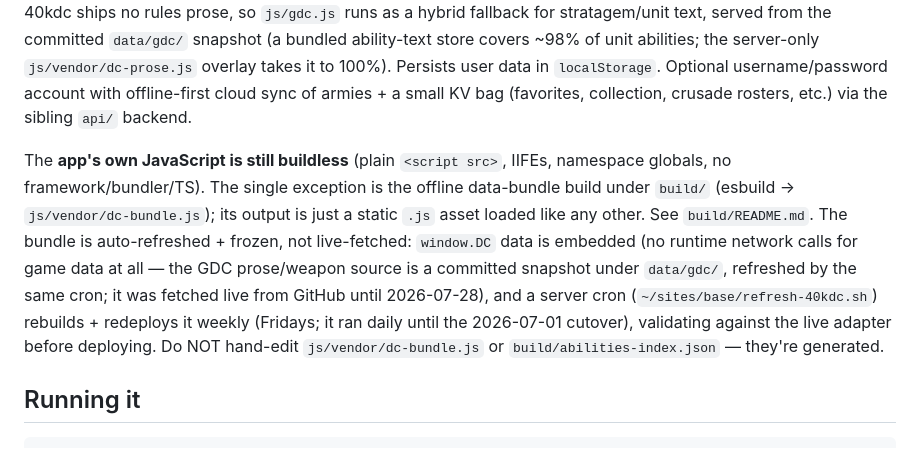
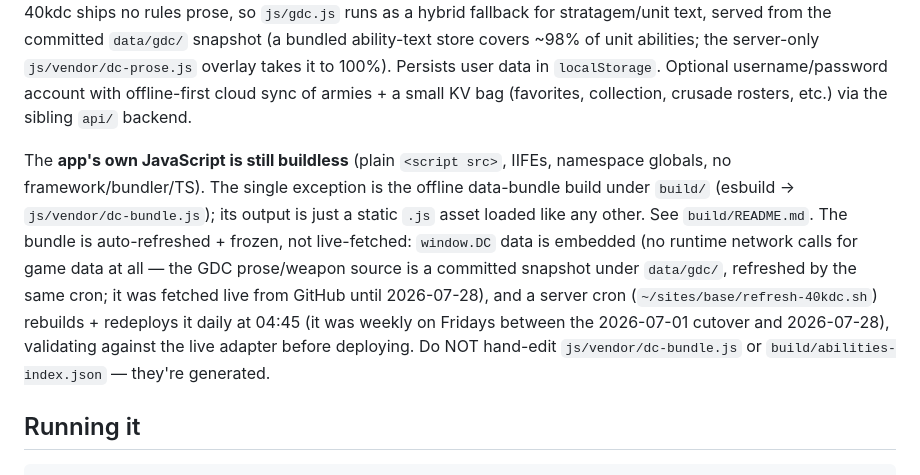
Before and after one commit to stopsign002/yetanotherarmybuilder, a Markdown page: CLAUDE.md, the part around the change. Drawn GitHub-style.

```diff
--- a/CLAUDE.md
+++ b/CLAUDE.md
@@ -4,7 +4,7 @@
 
 A client-only static site that sources Warhammer 40k **11th-edition** data from the community **40kdc dataset** (`wn-mitch/40kdc-data`) and lets a user build, share, and play 40k armies. The dataset is built offline into a single committed browser bundle, `js/vendor/dc-bundle.js`, which exposes a global `window.DC` (collections: units, factions, weapons, detachments, stratagems, enhancements, abilities, plus an embedded `abilityText` store). `js/data/dc-adapter.js` maps `window.DC` into the exact parser output shape the old BattleScribe parser emitted (see `docs/PARSER.md`) and **overrides `window.BSData`** at load — so every downstream renderer keeps working unchanged. 40kdc ships no rules prose, so `js/gdc.js` runs as a hybrid fallback for stratagem/unit text, served from the committed `data/gdc/` snapshot (a bundled ability-text store covers ~98% of unit abilities; the server-only `js/vendor/dc-prose.js` overlay takes it to 100%). Persists user data in `localStorage`. Optional username/password account with offline-first cloud sync of armies + a small KV bag (favorites, collection, crusade rosters, etc.) via the sibling `api/` backend.
 
-The **app's own JavaScript is still buildless** (plain `<script src>`, IIFEs, namespace globals, no framework/bundler/TS). The single exception is the offline data-bundle build under `build/` (esbuild → `js/vendor/dc-bundle.js`); its output is just a static `.js` asset loaded like any other. See `build/README.md`. The bundle is auto-refreshed + frozen, not live-fetched: `window.DC` data is embedded (no runtime network calls for game data at all — the GDC prose/weapon source is a committed snapshot under `data/gdc/`, refreshed by the same cron; it was fetched live from GitHub until 2026-07-28), and a server cron (`~/sites/base/refresh-40kdc.sh`) rebuilds + redeploys it weekly (Fridays; it ran daily until the 2026-07-01 cutover), validating against the live adapter before deploying. Do NOT hand-edit `js/vendor/dc-bundle.js` or `build/abilities-index.json` — they're generated.
+The **app's own JavaScript is still buildless** (plain `<script src>`, IIFEs, namespace globals, no framework/bundler/TS). The single exception is the offline data-bundle build under `build/` (esbuild → `js/vendor/dc-bundle.js`); its output is just a static `.js` asset loaded like any other. See `build/README.md`. The bundle is auto-refreshed + frozen, not live-fetched: `window.DC` data is embedded (no runtime network calls for game data at all — the GDC prose/weapon source is a committed snapshot under `data/gdc/`, refreshed by the same cron; it was fetched live from GitHub until 2026-07-28), and a server cron (`~/sites/base/refresh-40kdc.sh`) rebuilds + redeploys it daily at 04:45 (it was weekly on Fridays between the 2026-07-01 cutover and 2026-07-28), validating against the live adapter before deploying. Do NOT hand-edit `js/vendor/dc-bundle.js` or `build/abilities-index.json` — they're generated.
 
 ## Running it
 
```
Also changed, not shown: build/README.md (+3 -3 lines).
